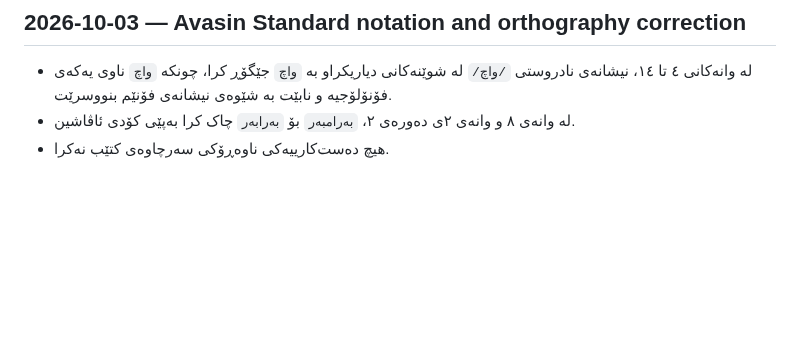
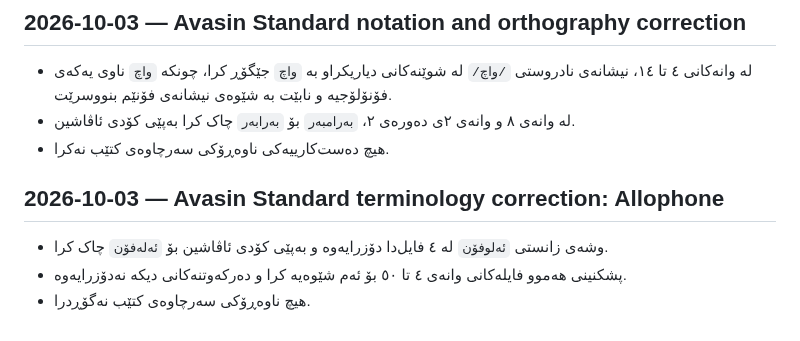
Before and after one commit to avasinim/zanztkurd, a Markdown page: CHANGELOG.md, the part around the change. Drawn GitHub-style; blank space fills up the shorter version.

Commit message:
Record allophone terminology correction

```diff
--- a/CHANGELOG.md
+++ b/CHANGELOG.md
@@ -177,3 +177,9 @@ Commit:
 - لە وانەکانی ٤ تا ١٤، نیشانەی نادروستی `/واچ/` لە شوێنەکانی دیاریکراو بە `واچ` جێگۆڕ کرا، چونکە `واچ` ناوی یەکەی فۆنۆلۆجیە و نابێت بە شێوەی نیشانەی فۆنێم بنووسرێت.
 - لە وانەی ٨ و وانەی ٢ی دەورەی ٢، `بەرامبەر` بۆ `بەرابەر` چاک کرا بەپێی کۆدی ئاڤاشین.
 - هیچ دەست‌کارییەکی ناوەڕۆکی سەرچاوەی کتێب نەکرا.
+
+## 2026-10-03 — Avasin Standard terminology correction: Allophone
+
+- وشەی زانستی `ئەلوفۆن` لە ٤ فایل‌دا دۆزرایەوە و بەپێی کۆدی ئاڤاشین بۆ `ئەلەفۆن` چاک کرا.
+- پشکنینی هەموو فایلەکانی وانەی ٤ تا ٥٠ بۆ ئەم شێوەیە کرا و دەرکەوتنەکانی دیکە نەدۆزرایەوە.
+- هیچ ناوەڕۆکی سەرچاوەی کتێب نەگۆڕدرا.
```
